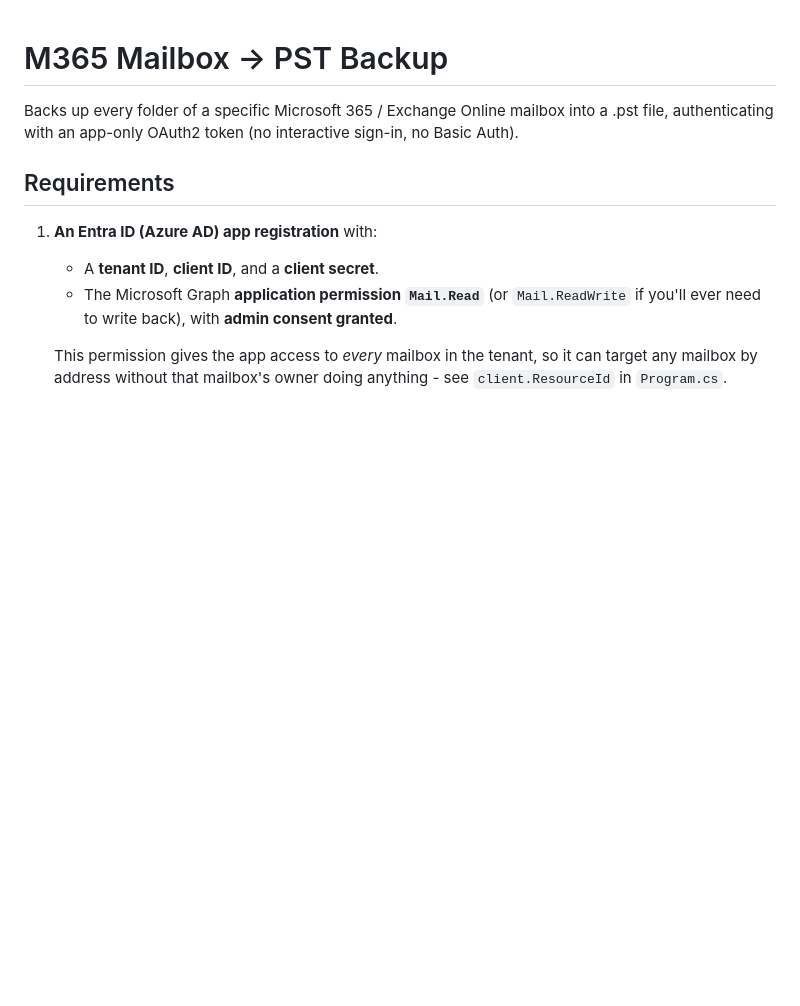
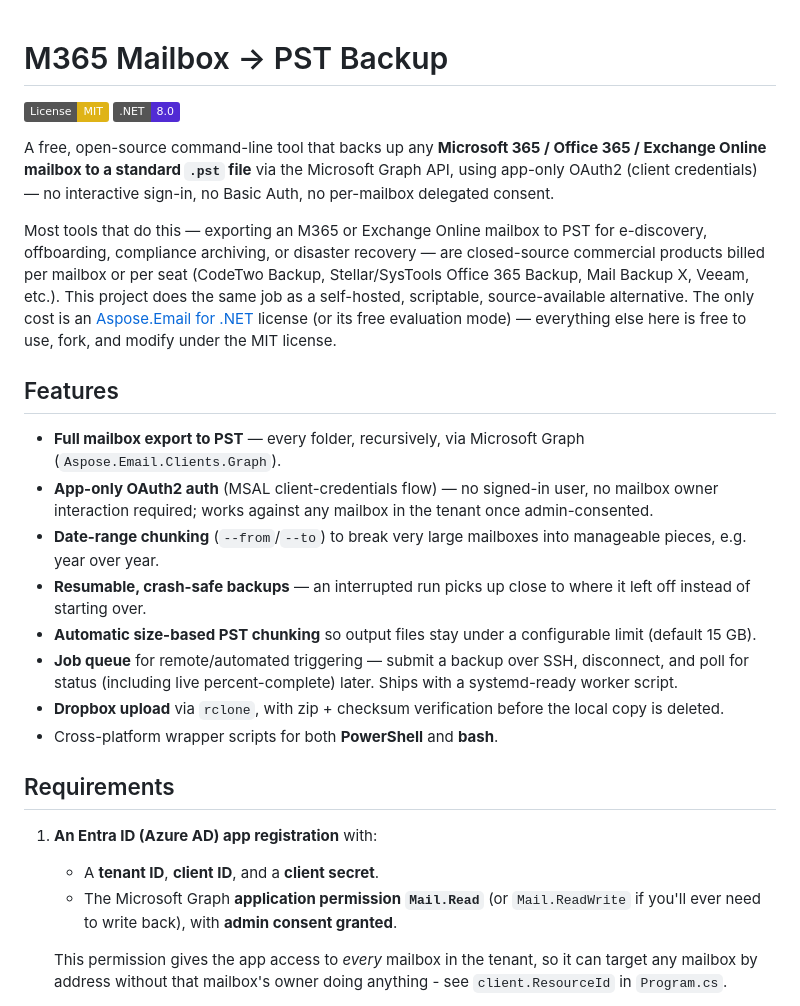
Before and after one commit to nrkorte/365-mailbox-backup, a Markdown page: README.md, the part around the change. Drawn GitHub-style; badges without logos; blank space fills up the shorter version.

Commit message:
Expand README with feature overview and positioning for discoverability
Adds badges, a features list, and context on how this compares to
commercial per-mailbox M365/Exchange Online backup tools.

Co-Authored-By: Claude Sonnet 5 <noreply@anthropic.com>

```diff
--- a/README.md
+++ b/README.md
@@ -1,8 +1,42 @@
 # M365 Mailbox -> PST Backup
 
-Backs up every folder of a specific Microsoft 365 / Exchange Online mailbox
-into a .pst file, authenticating with an app-only OAuth2 token
-(no interactive sign-in, no Basic Auth).
+[![License: MIT](https://img.shields.io/badge/License-MIT-yellow.svg)](LICENSE)
+[![.NET](https://img.shields.io/badge/.NET-8.0-512BD4)](M365Backup.csproj)
+
+A free, open-source command-line tool that backs up any **Microsoft 365 /
+Office 365 / Exchange Online mailbox to a standard `.pst` file** via the
+Microsoft Graph API, using app-only OAuth2 (client credentials) — no
+interactive sign-in, no Basic Auth, no per-mailbox delegated consent.
+
+Most tools that do this — exporting an M365 or Exchange Online mailbox to PST
+for e-discovery, offboarding, compliance archiving, or disaster recovery — are
+closed-source commercial products billed per mailbox or per seat (CodeTwo
+Backup, Stellar/SysTools Office 365 Backup, Mail Backup X, Veeam, etc.). This
+project does the same job as a self-hosted, scriptable, source-available
+alternative. The only cost is an [Aspose.Email for
+.NET](https://products.aspose.com/email/net/) license (or its free evaluation
+mode) — everything else here is free to use, fork, and modify under the MIT
+license.
+
+## Features
+
+- **Full mailbox export to PST** — every folder, recursively, via Microsoft
+  Graph (`Aspose.Email.Clients.Graph`).
+- **App-only OAuth2 auth** (MSAL client-credentials flow) — no signed-in user,
+  no mailbox owner interaction required; works against any mailbox in the
+  tenant once admin-consented.
+- **Date-range chunking** (`--from`/`--to`) to break very large mailboxes into
+  manageable pieces, e.g. year over year.
+- **Resumable, crash-safe backups** — an interrupted run picks up close to
+  where it left off instead of starting over.
+- **Automatic size-based PST chunking** so output files stay under a
+  configurable limit (default 15 GB).
+- **Job queue** for remote/automated triggering — submit a backup over SSH,
+  disconnect, and poll for status (including live percent-complete) later.
+  Ships with a systemd-ready worker script.
+- **Dropbox upload** via `rclone`, with zip + checksum verification before
+  the local copy is deleted.
+- Cross-platform wrapper scripts for both **PowerShell** and **bash**.
 
 ## Requirements
 
```
